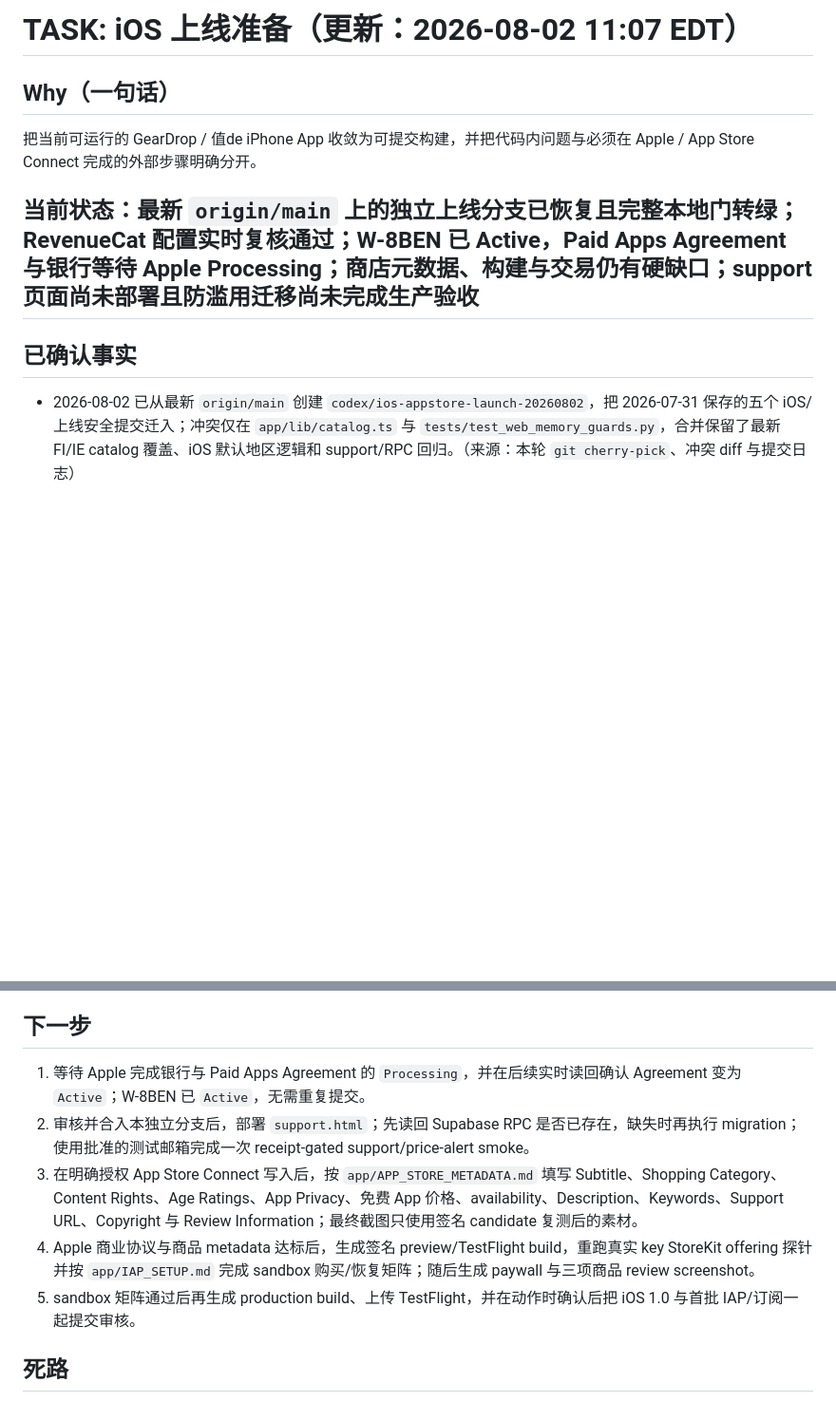
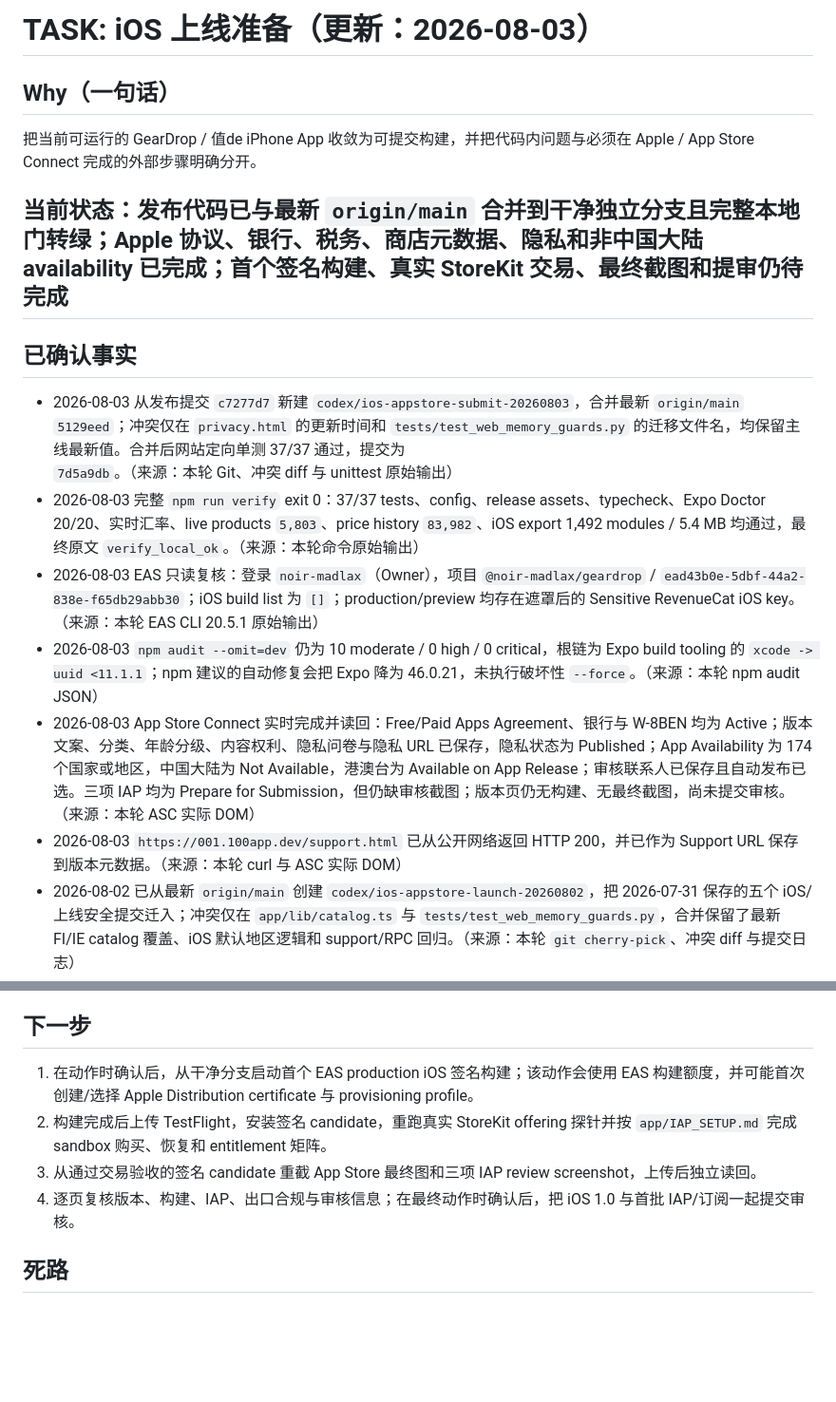
Before and after one commit to noir-madlax/001-arcteryx-deals-platform, a Markdown page: .agent/TASK-ios-launch-readiness.md, 2 parts joined by grey strips. Shown at 95% size. Rendered like a GitHub page; blank space fills up the shorter version.

Commit message:
docs: refresh App Store submission readiness

```diff
--- a/.agent/TASK-ios-launch-readiness.md
+++ b/.agent/TASK-ios-launch-readiness.md
@@ -1,11 +1,17 @@
-# TASK: iOS 上线准备（更新：2026-08-02 11:07 EDT）
+# TASK: iOS 上线准备（更新：2026-08-03）
 
 ## Why（一句话）
 把当前可运行的 GearDrop / 值de iPhone App 收敛为可提交构建，并把代码内问题与必须在 Apple / App Store Connect 完成的外部步骤明确分开。
 
-## 当前状态：最新 `origin/main` 上的独立上线分支已恢复且完整本地门转绿；RevenueCat 配置实时复核通过；W-8BEN 已 Active，Paid Apps Agreement 与银行等待 Apple Processing；商店元数据、构建与交易仍有硬缺口；support 页面尚未部署且防滥用迁移尚未完成生产验收
+## 当前状态：发布代码已与最新 `origin/main` 合并到干净独立分支且完整本地门转绿；Apple 协议、银行、税务、商店元数据、隐私和非中国大陆 availability 已完成；首个签名构建、真实 StoreKit 交易、最终截图和提审仍待完成
 
 ## 已确认事实
+- 2026-08-03 从发布提交 `c7277d7` 新建 `codex/ios-appstore-submit-20260803`，合并最新 `origin/main` `5129eed`；冲突仅在 `privacy.html` 的更新时间和 `tests/test_web_memory_guards.py` 的迁移文件名，均保留主线最新值。合并后网站定向单测 37/37 通过，提交为 `7d5a9db`。（来源：本轮 Git、冲突 diff 与 unittest 原始输出）
+- 2026-08-03 完整 `npm run verify` exit 0：37/37 tests、config、release assets、typecheck、Expo Doctor 20/20、实时汇率、live products `5,803`、price history `83,982`、iOS export 1,492 modules / 5.4 MB 均通过，最终原文 `verify_local_ok`。（来源：本轮命令原始输出）
+- 2026-08-03 EAS 只读复核：登录 `noir-madlax`（Owner），项目 `@noir-madlax/geardrop` / `ead43b0e-5dbf-44a2-838e-f65db29abb30`；iOS build list 为 `[]`；production/preview 均存在遮罩后的 Sensitive RevenueCat iOS key。（来源：本轮 EAS CLI 20.5.1 原始输出）
+- 2026-08-03 `npm audit --omit=dev` 仍为 10 moderate / 0 high / 0 critical，根链为 Expo build tooling 的 `xcode -> uuid <11.1.1`；npm 建议的自动修复会把 Expo 降为 46.0.21，未执行破坏性 `--force`。（来源：本轮 npm audit JSON）
+- 2026-08-03 App Store Connect 实时完成并读回：Free/Paid Apps Agreement、银行与 W-8BEN 均为 Active；版本文案、分类、年龄分级、内容权利、隐私问卷与隐私 URL 已保存，隐私状态为 Published；App Availability 为 174 个国家或地区，中国大陆为 Not Available，港澳台为 Available on App Release；审核联系人已保存且自动发布已选。三项 IAP 均为 Prepare for Submission，但仍缺审核截图；版本页仍无构建、无最终截图，尚未提交审核。（来源：本轮 ASC 实际 DOM）
+- 2026-08-03 `https://001.100app.dev/support.html` 已从公开网络返回 HTTP 200，并已作为 Support URL 保存到版本元数据。（来源：本轮 curl 与 ASC 实际 DOM）
 - 2026-08-02 已从最新 `origin/main` 创建 `codex/ios-appstore-launch-20260802`，把 2026-07-31 保存的五个 iOS/上线安全提交迁入；冲突仅在 `app/lib/catalog.ts` 与 `tests/test_web_memory_guards.py`，合并保留了最新 FI/IE catalog 覆盖、iOS 默认地区逻辑和 support/RPC 回归。（来源：本轮 `git cherry-pick`、冲突 diff 与提交日志）
 - 2026-08-02 完整 `npm run verify` exit 0：37/37 tests、config、release assets、typecheck、Expo Doctor 20/20、汇率、live products `5,812`、price history `83,934`、iOS export 1,492 modules / 5.4 MB 均通过，最终原文 `verify_local_ok`；历史 `4,948 < 5,000` 数据门阻塞已由本轮实时结果关闭。（来源：本轮命令原始输出）
 - 2026-08-02 EAS 只读复核：登录 `noir-madlax`，项目仍为 `@noir-madlax/geardrop` / `ead43b0e-5dbf-44a2-838e-f65db29abb30`；iOS build list 仍为 `[]`，production/preview 均显示遮罩后的 Sensitive RevenueCat public key。本机 `security find-identity` 仍只返回一张 Apple Development identity。（来源：本轮 EAS CLI 20.5.1 与 security 原始输出）
@@ -105,11 +111,10 @@
 - post-IAP 完整门已实跑且如实失败于 live `4,970 < 5,000`；单独 iOS export 和 `git diff --check` 通过。依赖审计的 Expo build-tooling moderate advisory 已记录为未解决风险。
 
 ## 下一步
-1. 等待 Apple 完成银行与 Paid Apps Agreement 的 `Processing`，并在后续实时读回确认 Agreement 变为 `Active`；W-8BEN 已 `Active`，无需重复提交。
-2. 审核并合入本独立分支后，部署 `support.html`；先读回 Supabase RPC 是否已存在，缺失时再执行 migration；使用批准的测试邮箱完成一次 receipt-gated support/price-alert smoke。
-3. 在明确授权 App Store Connect 写入后，按 `app/APP_STORE_METADATA.md` 填写 Subtitle、Shopping Category、Content Rights、Age Ratings、App Privacy、免费 App 价格、availability、Description、Keywords、Support URL、Copyright 与 Review Information；最终截图只使用签名 candidate 复测后的素材。
-4. Apple 商业协议与商品 metadata 达标后，生成签名 preview/TestFlight build，重跑真实 key StoreKit offering 探针并按 `app/IAP_SETUP.md` 完成 sandbox 购买/恢复矩阵；随后生成 paywall 与三项商品 review screenshot。
-5. sandbox 矩阵通过后再生成 production build、上传 TestFlight，并在动作时确认后把 iOS 1.0 与首批 IAP/订阅一起提交审核。
+1. 在动作时确认后，从干净分支启动首个 EAS production iOS 签名构建；该动作会使用 EAS 构建额度，并可能首次创建/选择 Apple Distribution certificate 与 provisioning profile。
+2. 构建完成后上传 TestFlight，安装签名 candidate，重跑真实 StoreKit offering 探针并按 `app/IAP_SETUP.md` 完成 sandbox 购买、恢复和 entitlement 矩阵。
+3. 从通过交易验收的签名 candidate 重截 App Store 最终图和三项 IAP review screenshot，上传后独立读回。
+4. 逐页复核版本、构建、IAP、出口合规与审核信息；在最终动作时确认后，把 iOS 1.0 与首批 IAP/订阅一起提交审核。
 
 ## 死路
 - 2026-08-02 直接用默认 npm cache 启动 EAS CLI 时，大量 tarball integrity retry 后 3 分钟无结果；中止后改用独立空 cache，`eas-cli/20.5.1` 正常安装并完成全部只读查询。该问题是本机 npm cache 路径，不是 EAS 登录失败。
```
